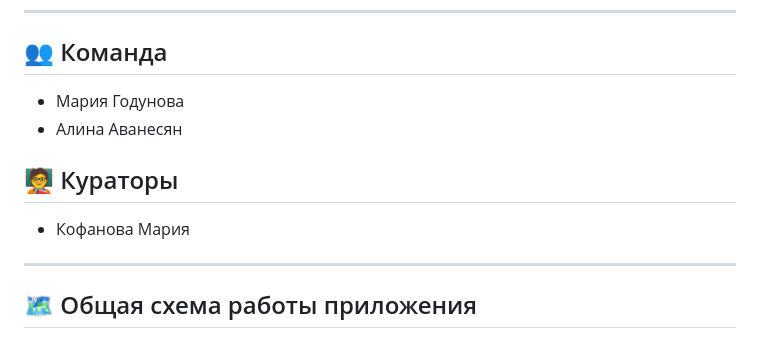
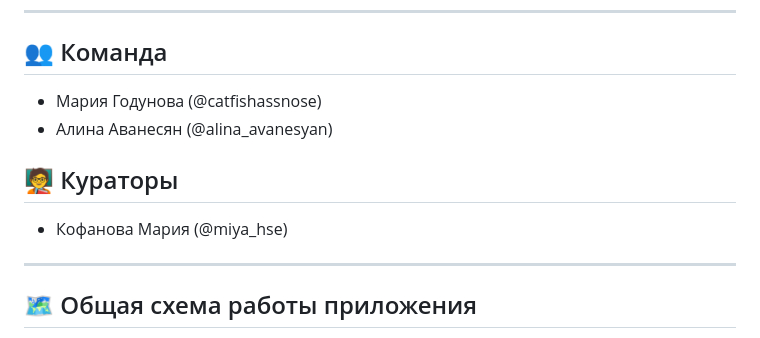
Before and after one commit to alinaavanesyan/interactive-llm-game, a Markdown page: README.md, the part around the change. GitHub-like rendering.

```diff
--- a/README.md
+++ b/README.md
@@ -6,11 +6,11 @@
 ---
 
 ## 👥 Команда
-- Мария Годунова
-- Алина Аванесян
+- Мария Годунова (@catfishassnose)
+- Алина Аванесян (@alina_avanesyan)
 
 ## 🧑‍🏫 Кураторы
-- Кофанова Мария
+- Кофанова Мария (@miya_hse)
 ---
 
 ## 🗺 Общая схема работы приложения
```
